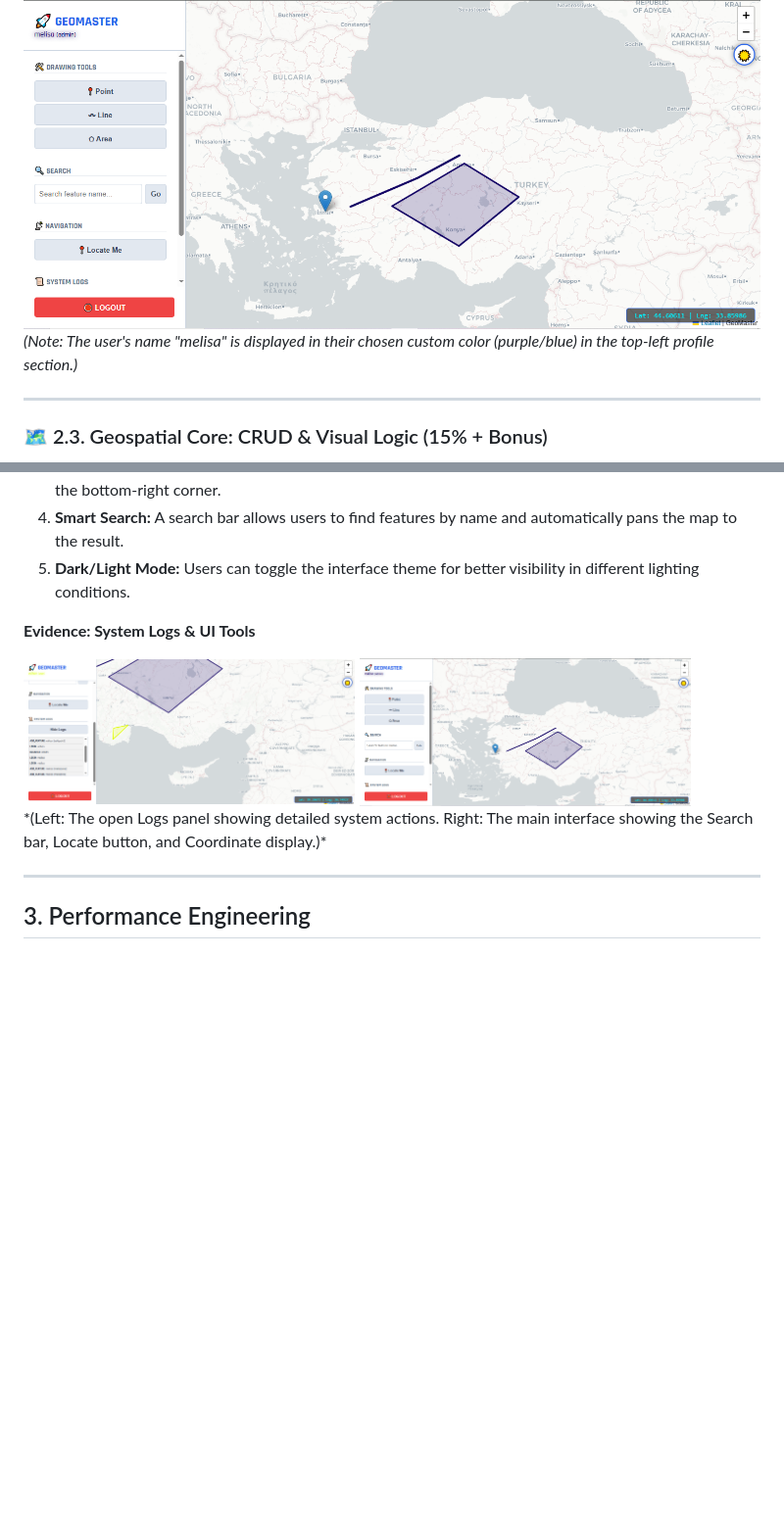
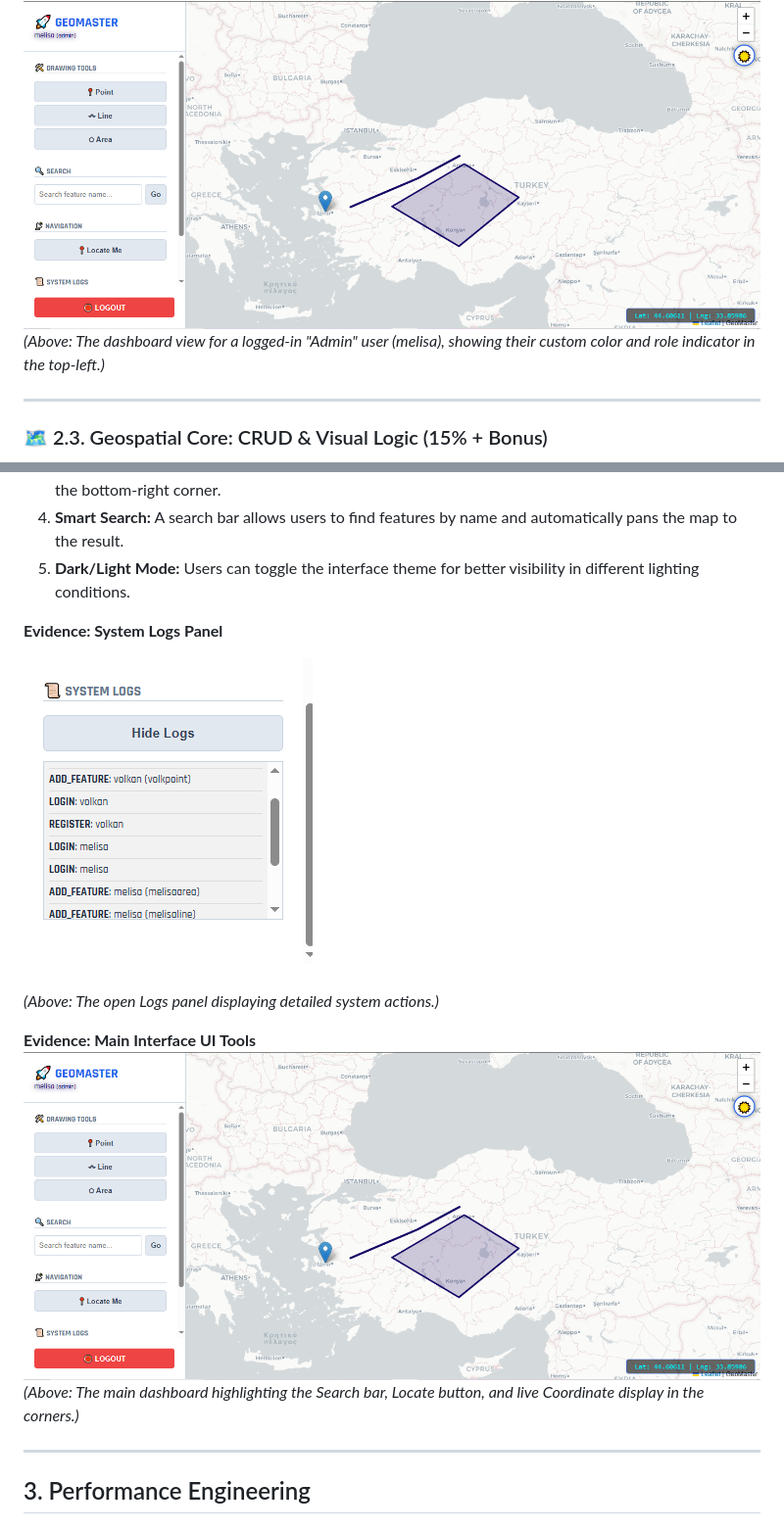
Before and after one commit to GMT-458-Web-GIS/full-stack-web-gis-melisaburgu, a Markdown page: README.md, 2 parts joined by grey strips. Shown at 98% size. GitHub-like rendering; pictures changed too: screenshots/System_Logs_Panel.png; blank space fills up the shorter version.

Commit message:
"Added project documentation and proof screenshots"

```diff
--- a/README.md
+++ b/README.md
@@ -76,5 +84,5 @@ The system implements a distinct Role-Based Access Control (RBAC) mechanism with
 ![Admin Dashboard](./screenshots/Auth_Login_In.png)
-*(Note: The user's name "melisa" is displayed in their chosen custom color (purple/blue) in the top-left profile section.)*
+*(Above: The dashboard view for a logged-in "Admin" user (melisa), showing their custom color and role indicator in the top-left.)*
 
 ---
 
@@ -125,12 +137,15 @@ We enhanced the user experience with several professional GIS tools, all visible
 4.  **Smart Search:** A search bar allows users to find features by name and automatically pans the map to the result.
 5.  **Dark/Light Mode:** Users can toggle the interface theme for better visibility in different lighting conditions.
 
-**Evidence: System Logs & UI Tools**
-<div style="display: flex; gap: 10px;">
-  <img src="./screenshots/System_Logs_Panel.png" alt="System Activity Logs" width="45%">
-  <img src="./screenshots/Auth_Login_In.png" alt="Map Tools (Search, Locate, Coords)" width="45%">
-</div>
-*(Left: The open Logs panel showing detailed system actions. Right: The main interface showing the Search bar, Locate button, and Coordinate display.)*
+**Evidence: System Logs Panel**
+
+![System Activity Logs](./screenshots/System_Logs_Panel.png)
+
+*(Above: The open Logs panel displaying detailed system actions.)*
+
+**Evidence: Main Interface UI Tools**
+![Map Tools](./screenshots/Auth_Login_In.png)
+*(Above: The main dashboard highlighting the Search bar, Locate button, and live Coordinate display in the corners.)*
 
 ---
 
```
Also changed, not shown: other parts of README.md (+30 -16 lines), screenshots/RBAC.png (added).
